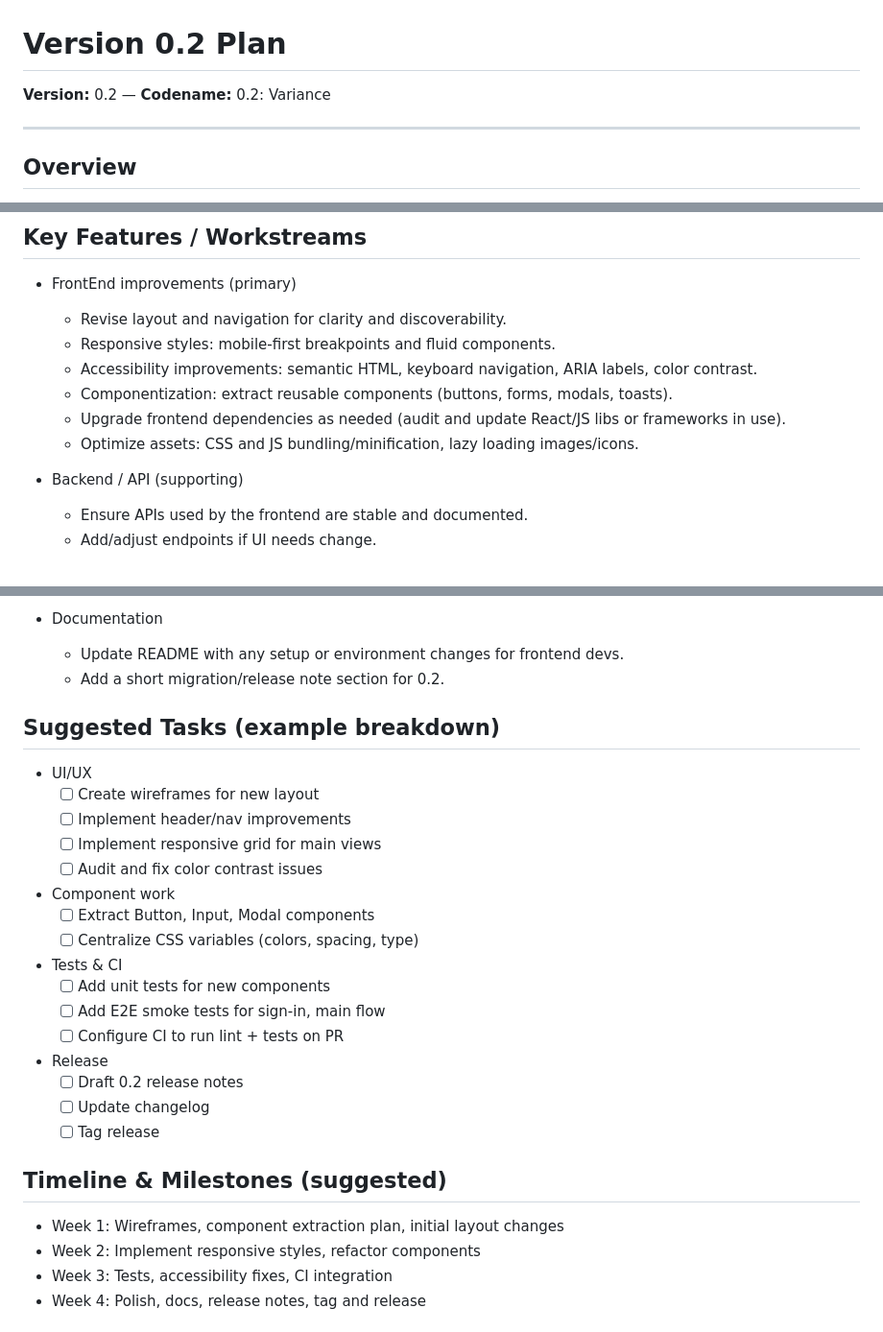
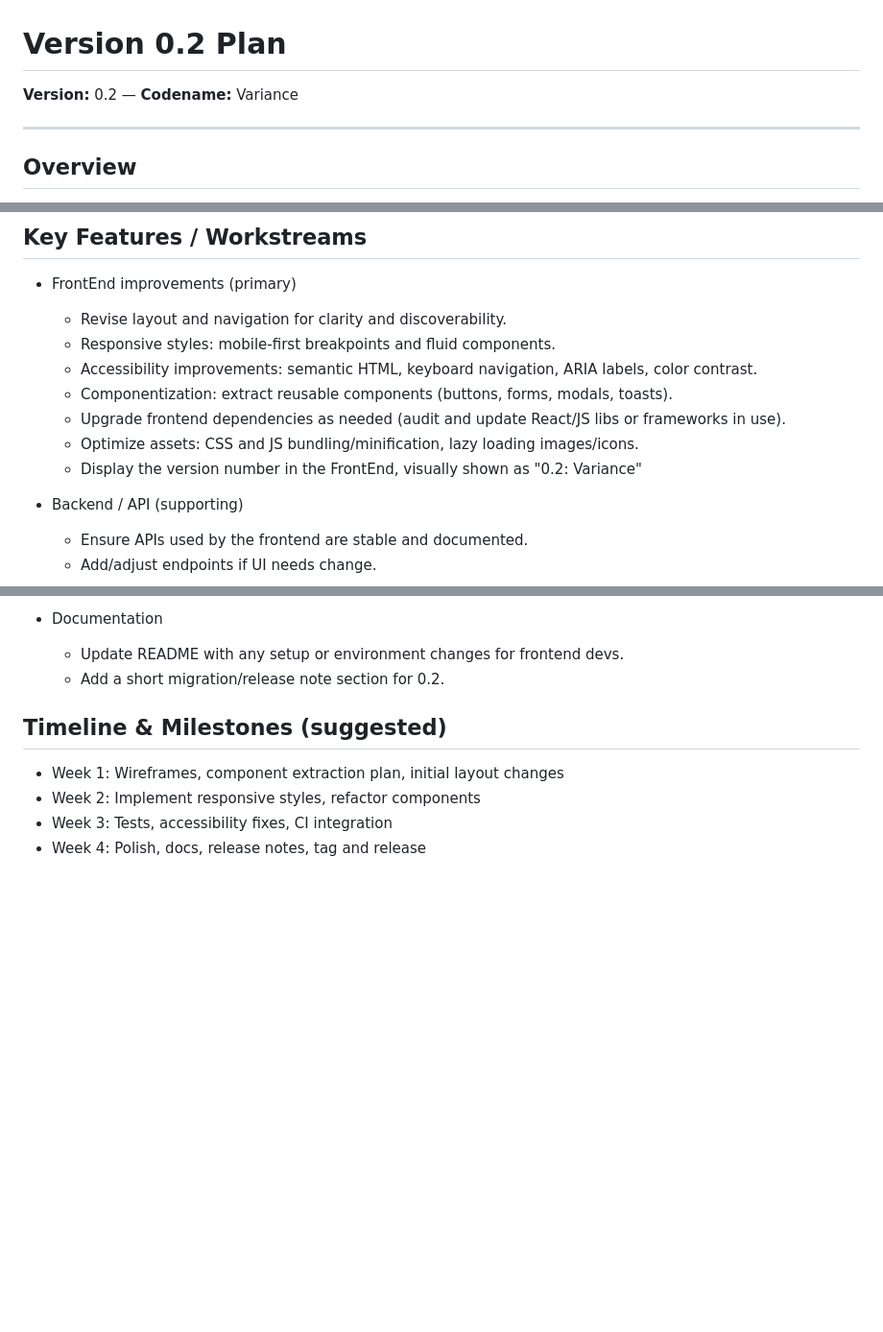
Before and after one commit to The-Delinquents-Incorporated/helpOPERATINGsystem, a Markdown page: 0.2.plan.md, 3 parts joined by grey strips. Shown at 96% size. Drawn GitHub-style; blank space fills up the shorter version.

Commit message:
Revise version 0.2 codename and add frontend task
Updated the codename for version 0.2 and added a task to display the version number in the frontend.

```diff
--- a/0.2.plan.md
+++ b/0.2.plan.md
@@ -1,6 +1,6 @@
 # Version 0.2 Plan
 
-**Version:** 0.2 — **Codename:** 0.2: Variance
+**Version:** 0.2 — **Codename:** Variance
 
 ---
 
@@ -21,6 +21,7 @@ This document outlines the plan for the 0.2 release (codename: **0.2: Variance**
   - Componentization: extract reusable components (buttons, forms, modals, toasts).
   - Upgrade frontend dependencies as needed (audit and update React/JS libs or frameworks in use).
   - Optimize assets: CSS and JS bundling/minification, lazy loading images/icons.
+  - Display the version number in the FrontEnd, visually shown as "0.2: Variance"
 
 - Backend / API (supporting)
   - Ensure APIs used by the frontend are stable and documented.
@@ -38,27 +39,6 @@ This document outlines the plan for the 0.2 release (codename: **0.2: Variance**
 - Documentation
   - Update README with any setup or environment changes for frontend devs.
   - Add a short migration/release note section for 0.2.
-
-## Suggested Tasks (example breakdown)
-- UI/UX
-  - [ ] Create wireframes for new layout
-  - [ ] Implement header/nav improvements
-  - [ ] Implement responsive grid for main views
-  - [ ] Audit and fix color contrast issues
-
-- Component work
-  - [ ] Extract Button, Input, Modal components
-  - [ ] Centralize CSS variables (colors, spacing, type)
-
-- Tests & CI
-  - [ ] Add unit tests for new components
-  - [ ] Add E2E smoke tests for sign-in, main flow
-  - [ ] Configure CI to run lint + tests on PR
-
-- Release
-  - [ ] Draft 0.2 release notes
-  - [ ] Update changelog
-  - [ ] Tag release
 
 ## Timeline & Milestones (suggested)
 - Week 1: Wireframes, component extraction plan, initial layout changes
```
